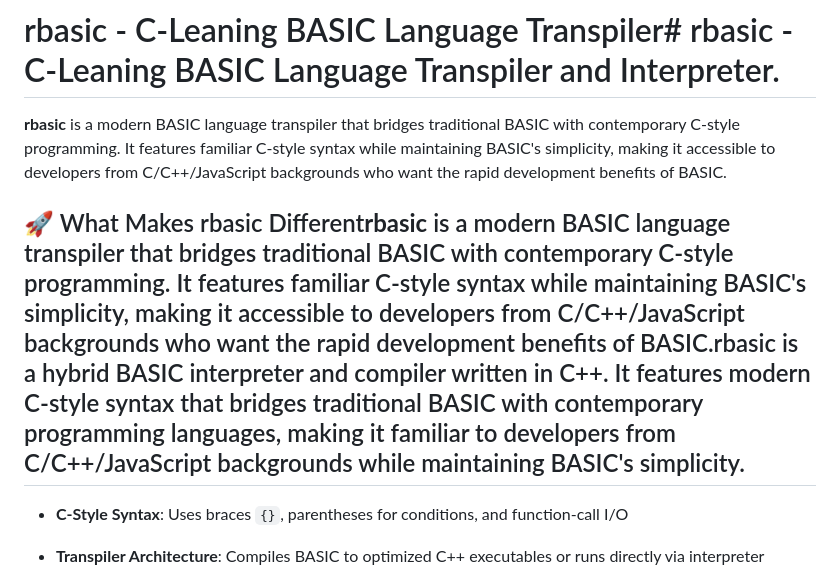
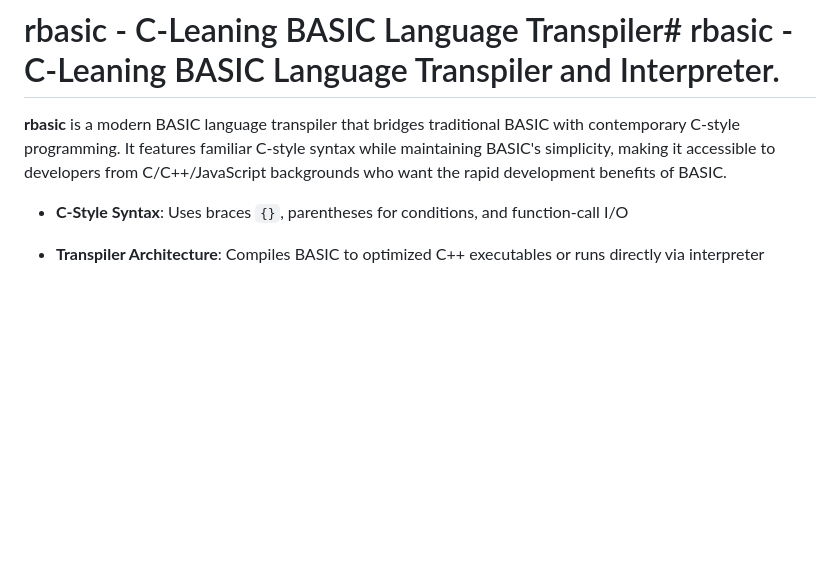
Before and after one commit to daver64/rbasic, a Markdown page: README.md, the part around the change. Drawn GitHub-style; blank space fills up the shorter version.

```diff
--- a/README.md
+++ b/README.md
@@ -5,8 +5,6 @@
 **rbasic** is a modern BASIC language transpiler that bridges traditional BASIC with contemporary C-style programming. It features familiar C-style syntax while maintaining BASIC's simplicity, making it accessible to developers from C/C++/JavaScript backgrounds who want the rapid development benefits of BASIC.
 
 
-
-## 🚀 What Makes rbasic Different**rbasic** is a modern BASIC language transpiler that bridges traditional BASIC with contemporary C-style programming. It features familiar C-style syntax while maintaining BASIC's simplicity, making it accessible to developers from C/C++/JavaScript backgrounds who want the rapid development benefits of BASIC.rbasic is a hybrid BASIC interpreter and compiler written in C++. It features modern C-style syntax that bridges traditional BASIC with contemporary programming languages, making it familiar to developers from C/C++/JavaScript backgrounds while maintaining BASIC's simplicity.
 
 
 
```
